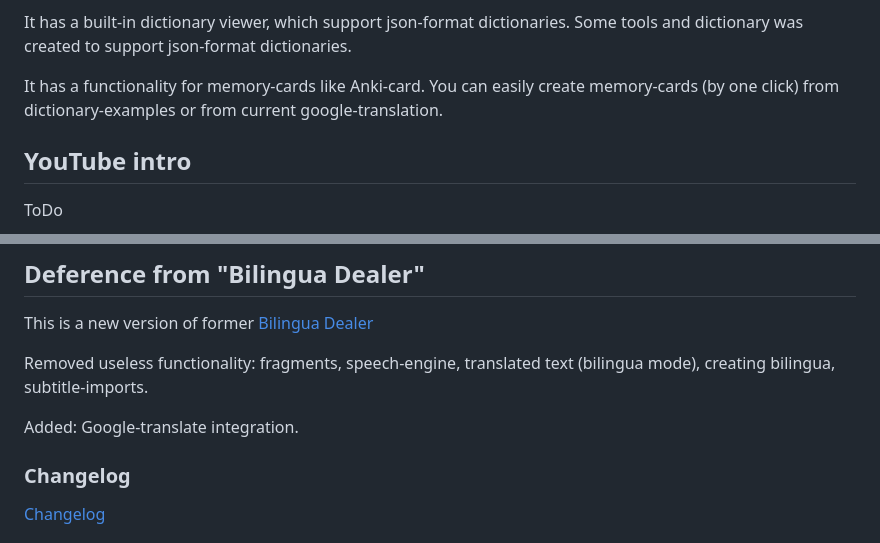
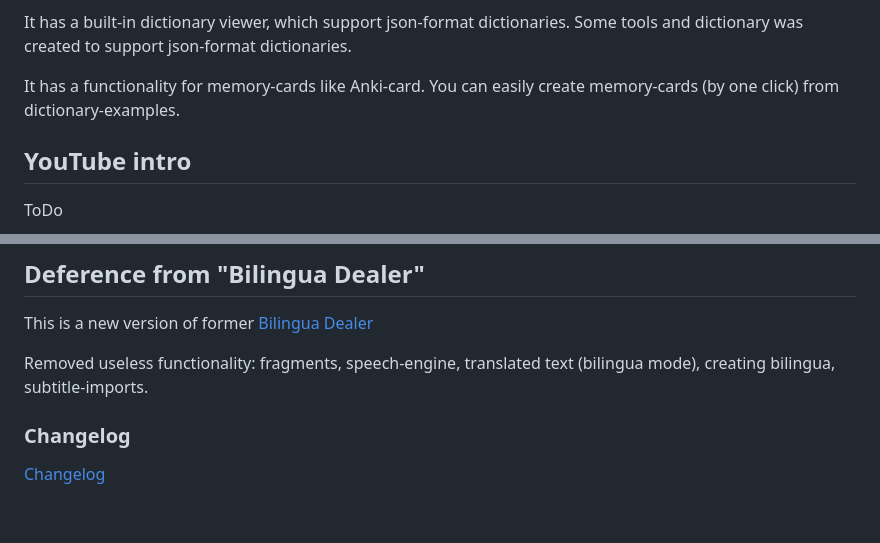
Before and after one commit to andrew2020wit/foreign-reader, a Markdown page: README.md, 2 parts joined by grey strips. Drawn GitHub-style; blank space fills up the shorter version.

Commit message:
v2 alpha

```diff
--- a/README.md
+++ b/README.md
@@ -25,7 +25,7 @@ It has a built-in dictionary viewer, which support json-format dictionaries.
 Some tools and dictionary was created to support json-format dictionaries.
 
 It has a functionality for memory-cards like Anki-card.
-You can easily create memory-cards (by one click) from dictionary-examples or from current google-translation.
+You can easily create memory-cards (by one click) from dictionary-examples.
 
 ## YouTube intro
 
@@ -112,8 +112,6 @@ This is a new version of former [Bilingua Dealer](https://github.com/andrew2020w
 Removed useless functionality: fragments, speech-engine, translated text (bilingua mode),
 creating bilingua, subtitle-imports.
 
-Added: Google-translate integration.
-
 ### Changelog
 
 [Changelog](https://github.com/andrew2020wit/foreign-reader/blob/master/changelog.md)
```
